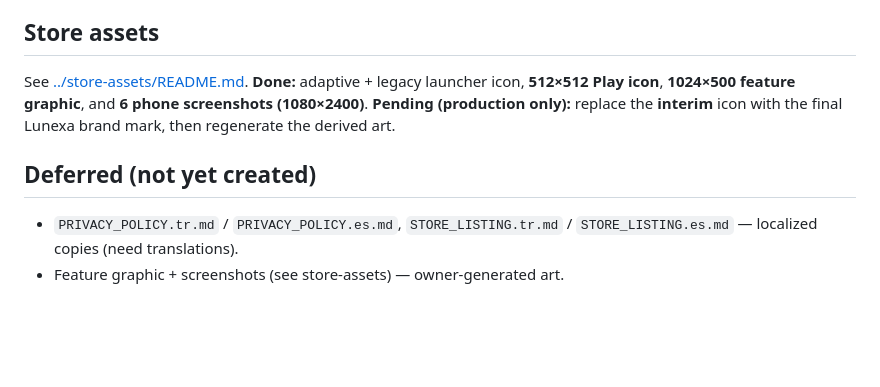
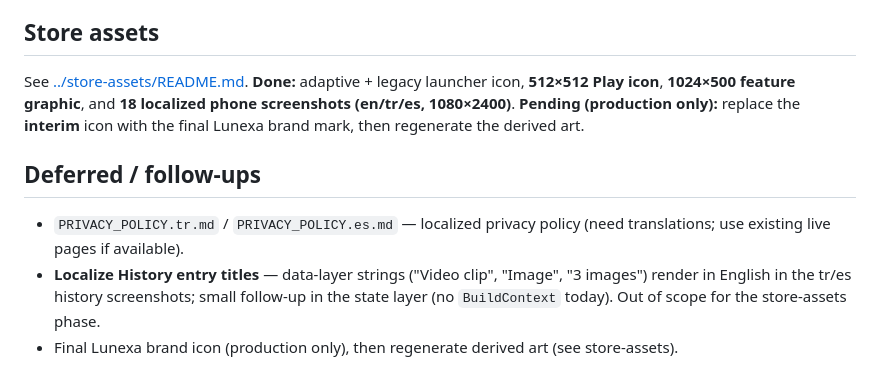
Before and after one commit to fvarli/quietly_media_saver, a Markdown page: docs/release/README.md, the part around the change. GitHub-like rendering; blank space fills up the shorter version.

Commit message:
docs(store): note History entry-title l10n limitation as follow-up
History screen chrome is fully localized, but seeded demo entry titles
("Video clip", "Image", "3 images") render in English in the tr/es
screenshots — data-layer strings with no BuildContext. Acceptable for now;
tracked as a small state-layer follow-up, not fixed in the store-assets phase.

```diff
--- a/docs/release/README.md
+++ b/docs/release/README.md
@@ -51,11 +51,15 @@ architecture in [../ARCHITECTURE.md](../ARCHITECTURE.md).
 
 ## Store assets
 See [../store-assets/README.md](../store-assets/README.md). **Done:** adaptive +
-legacy launcher icon, **512×512 Play icon**, **1024×500 feature graphic**, and **6
-phone screenshots (1080×2400)**. **Pending (production only):** replace the
-**interim** icon with the final Lunexa brand mark, then regenerate the derived art.
+legacy launcher icon, **512×512 Play icon**, **1024×500 feature graphic**, and **18
+localized phone screenshots (en/tr/es, 1080×2400)**. **Pending (production only):**
+replace the **interim** icon with the final Lunexa brand mark, then regenerate the
+derived art.
 
-## Deferred (not yet created)
-- `PRIVACY_POLICY.tr.md` / `PRIVACY_POLICY.es.md`, `STORE_LISTING.tr.md` /
-  `STORE_LISTING.es.md` — localized copies (need translations).
-- Feature graphic + screenshots (see store-assets) — owner-generated art.
+## Deferred / follow-ups
+- `PRIVACY_POLICY.tr.md` / `PRIVACY_POLICY.es.md` — localized privacy policy
+  (need translations; use existing live pages if available).
+- **Localize History entry titles** — data-layer strings ("Video clip", "Image",
+  "3 images") render in English in the tr/es history screenshots; small follow-up
+  in the state layer (no `BuildContext` today). Out of scope for the store-assets phase.
+- Final Lunexa brand icon (production only), then regenerate derived art (see store-assets).
```
Also changed, not shown: docs/store-assets/README.md (+6 -0 lines).
